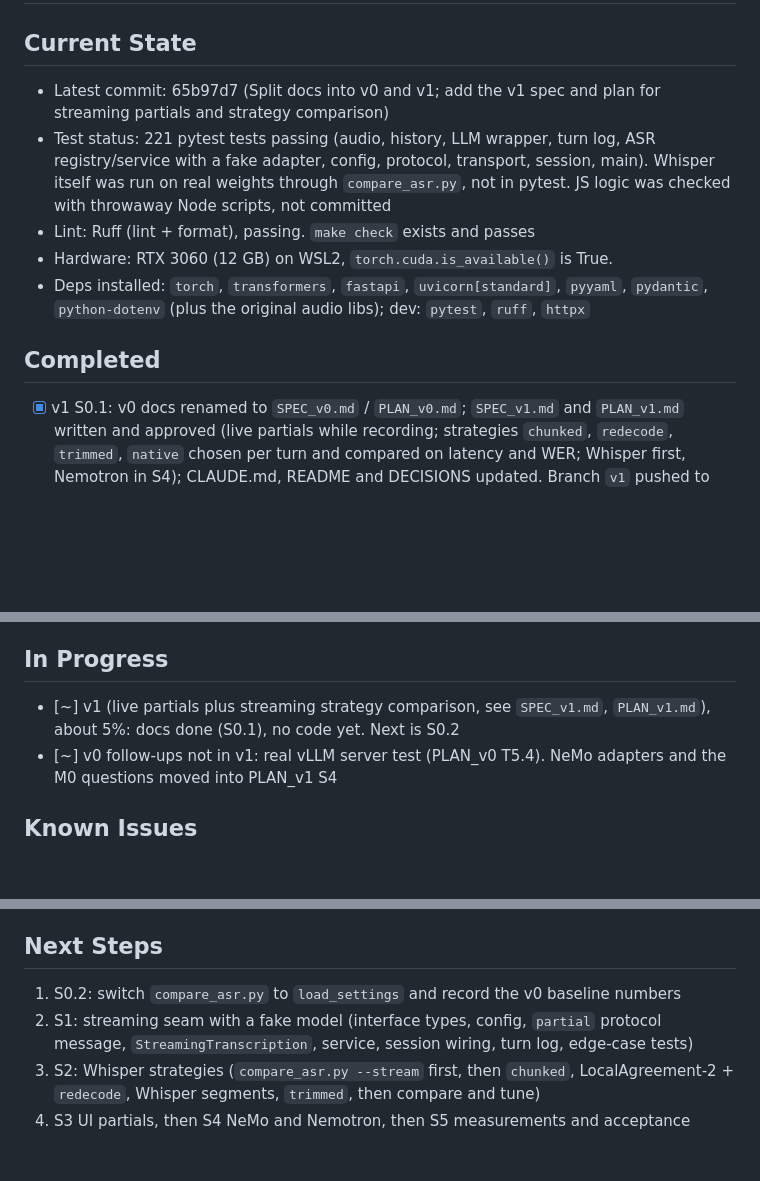
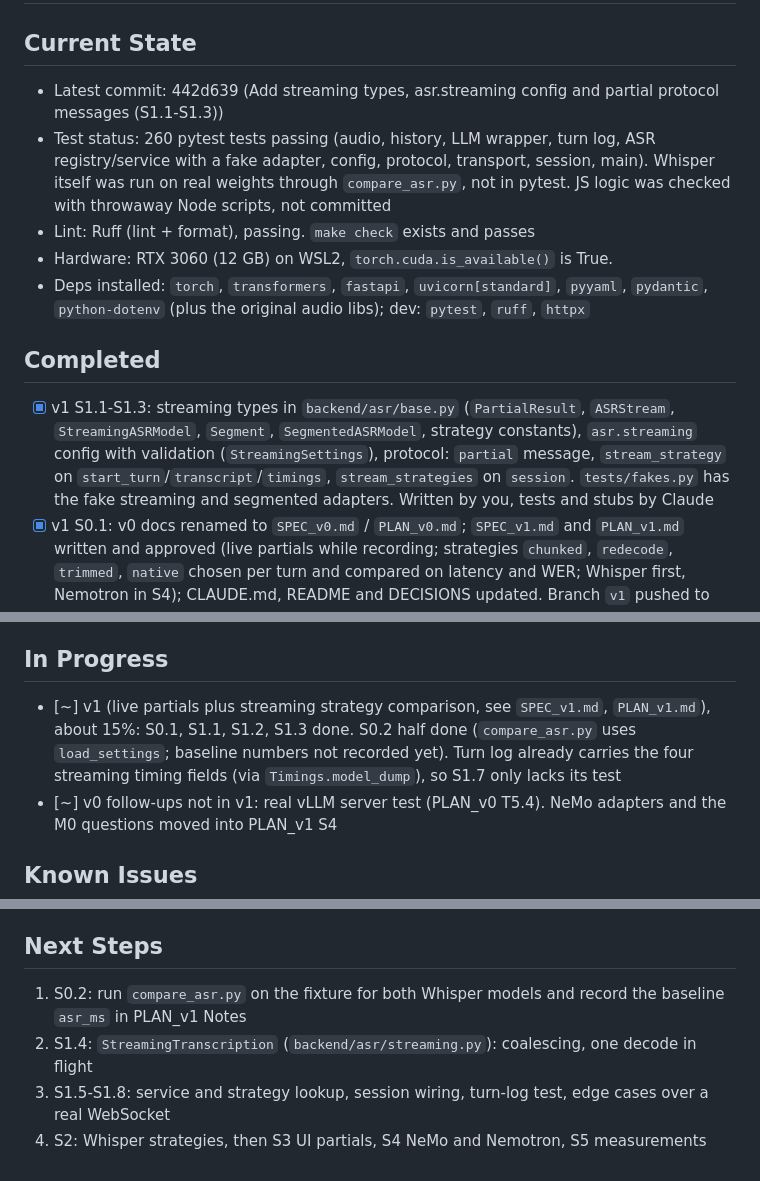
Before and after one commit to hungmanh21/Astra, a Markdown page: PROGRESS.md, 3 parts joined by grey strips. Rendered like a GitHub page; blank space fills up the shorter version.

```diff
--- a/PROGRESS.md
+++ b/PROGRESS.md
@@ -1,13 +1,14 @@
 # Project Progress
 
 ## Current State
-- Latest commit: 65b97d7 (Split docs into v0 and v1; add the v1 spec and plan for streaming partials and strategy comparison)
-- Test status: 221 pytest tests passing (audio, history, LLM wrapper, turn log, ASR registry/service with a fake adapter, config, protocol, transport, session, main). Whisper itself was run on real weights through `compare_asr.py`, not in pytest. JS logic was checked with throwaway Node scripts, not committed
+- Latest commit: 442d639 (Add streaming types, asr.streaming config and partial protocol messages (S1.1-S1.3))
+- Test status: 260 pytest tests passing (audio, history, LLM wrapper, turn log, ASR registry/service with a fake adapter, config, protocol, transport, session, main). Whisper itself was run on real weights through `compare_asr.py`, not in pytest. JS logic was checked with throwaway Node scripts, not committed
 - Lint: Ruff (lint + format), passing. `make check` exists and passes
 - Hardware: RTX 3060 (12 GB) on WSL2, `torch.cuda.is_available()` is True.
 - Deps installed: `torch`, `transformers`, `fastapi`, `uvicorn[standard]`, `pyyaml`, `pydantic`, `python-dotenv` (plus the original audio libs); dev: `pytest`, `ruff`, `httpx`
 
 ## Completed
+- [x] v1 S1.1-S1.3: streaming types in `backend/asr/base.py` (`PartialResult`, `ASRStream`, `StreamingASRModel`, `Segment`, `SegmentedASRModel`, strategy constants), `asr.streaming` config with validation (`StreamingSettings`), protocol: `partial` message, `stream_strategy` on `start_turn`/`transcript`/`timings`, `stream_strategies` on `session`. `tests/fakes.py` has the fake streaming and segmented adapters. Written by you, tests and stubs by Claude
 - [x] v1 S0.1: v0 docs renamed to `SPEC_v0.md` / `PLAN_v0.md`; `SPEC_v1.md` and `PLAN_v1.md` written and approved (live partials while recording; strategies `chunked`, `redecode`, `trimmed`, `native` chosen per turn and compared on latency and WER; Whisper first, Nemotron in S4); CLAUDE.md, README and DECISIONS updated. Branch `v1` pushed to origin
 - [x] Pre-PR review of v0 and fixes: review mode no longer pre-fills a blank transcript with "(no speech detected)"; a review turn that fails (disconnect or error) loses its Send/Discard, so stale buttons cannot confirm or discard the next turn; `/ws` refuses a cross-origin browser (HTTP 403) and the UI's `?ws=` override is gone; the `session` message carries `max_turn_seconds` and the UI auto-stops there (SPEC 6.3 updated); a turn is never logged twice when the client leaves while an error is being sent; blank `LLM_MODEL` / `LLM_API_BASE` in `.env` fall back to `config.yaml`. Frontend fixes checked with a throwaway Node harness (fails on the old code, passes on the new); origin check also tried against the real server
 - [x] Project scaffold: README, uv project, `.gitignore`
@@ -32,7 +33,7 @@
 - [x] Worklet and recorder logic checked with stubbed Node tests (resampling at 48k/44.1k/16k, 30 s cap, stale-message handling)
 
 ## In Progress
-- [~] v1 (live partials plus streaming strategy comparison, see `SPEC_v1.md`, `PLAN_v1.md`), about 5%: docs done (S0.1), no code yet. Next is S0.2
+- [~] v1 (live partials plus streaming strategy comparison, see `SPEC_v1.md`, `PLAN_v1.md`), about 15%: S0.1, S1.1, S1.2, S1.3 done. S0.2 half done (`compare_asr.py` uses `load_settings`; baseline numbers not recorded yet). Turn log already carries the four streaming timing fields (via `Timings.model_dump`), so S1.7 only lacks its test
 - [~] v0 follow-ups not in v1: real vLLM server test (PLAN_v0 T5.4). NeMo adapters and the M0 questions moved into PLAN_v1 S4
 
 ## Known Issues
@@ -51,7 +52,7 @@
 - Whisper may emit text such as "Thank you." on silence or noise; not handled in v0, note what you see in M2
 
 ## Next Steps
-1. S0.2: switch `compare_asr.py` to `load_settings` and record the v0 baseline numbers
-2. S1: streaming seam with a fake model (interface types, config, `partial` protocol message, `StreamingTranscription`, service, session wiring, turn log, edge-case tests)
-3. S2: Whisper strategies (`compare_asr.py --stream` first, then `chunked`, LocalAgreement-2 + `redecode`, Whisper segments, `trimmed`, then compare and tune)
-4. S3 UI partials, then S4 NeMo and Nemotron, then S5 measurements and acceptance
+1. S0.2: run `compare_asr.py` on the fixture for both Whisper models and record the baseline `asr_ms` in PLAN_v1 Notes
+2. S1.4: `StreamingTranscription` (`backend/asr/streaming.py`): coalescing, one decode in flight
+3. S1.5-S1.8: service and strategy lookup, session wiring, turn-log test, edge cases over a real WebSocket
+4. S2: Whisper strategies, then S3 UI partials, S4 NeMo and Nemotron, S5 measurements
```
Also changed, not shown: PLAN_v1.md (+9 -2 lines).
